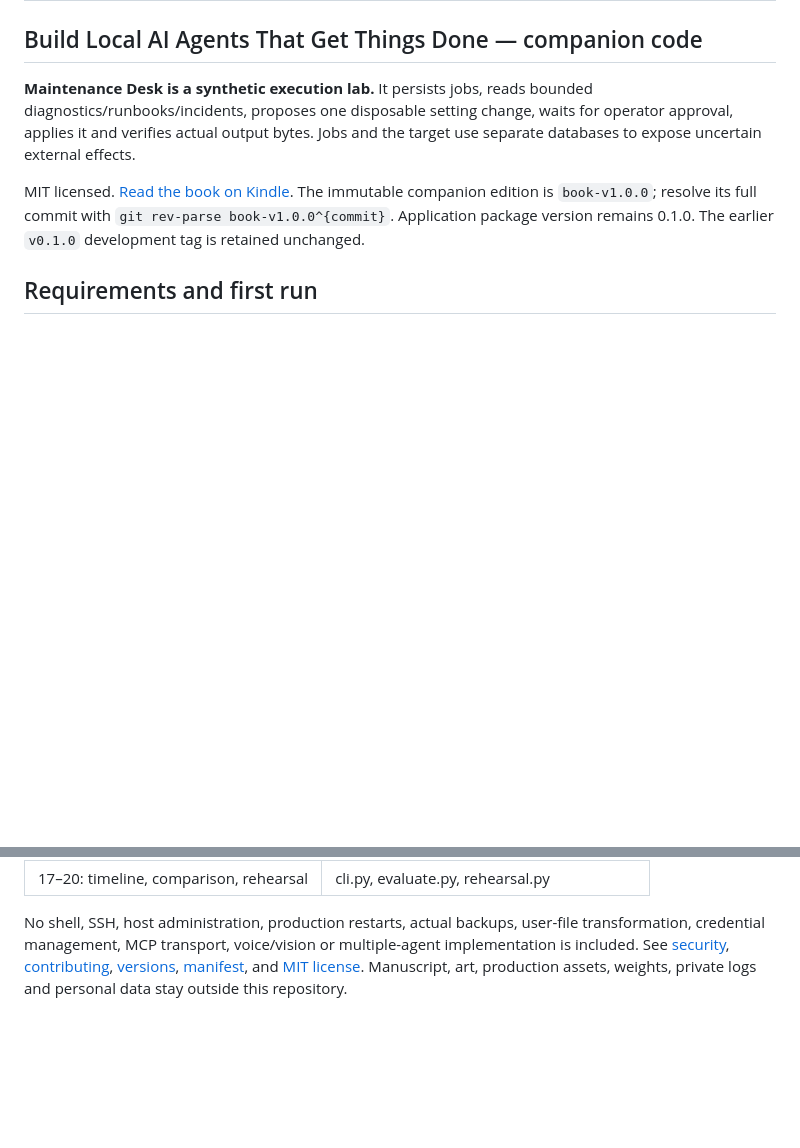
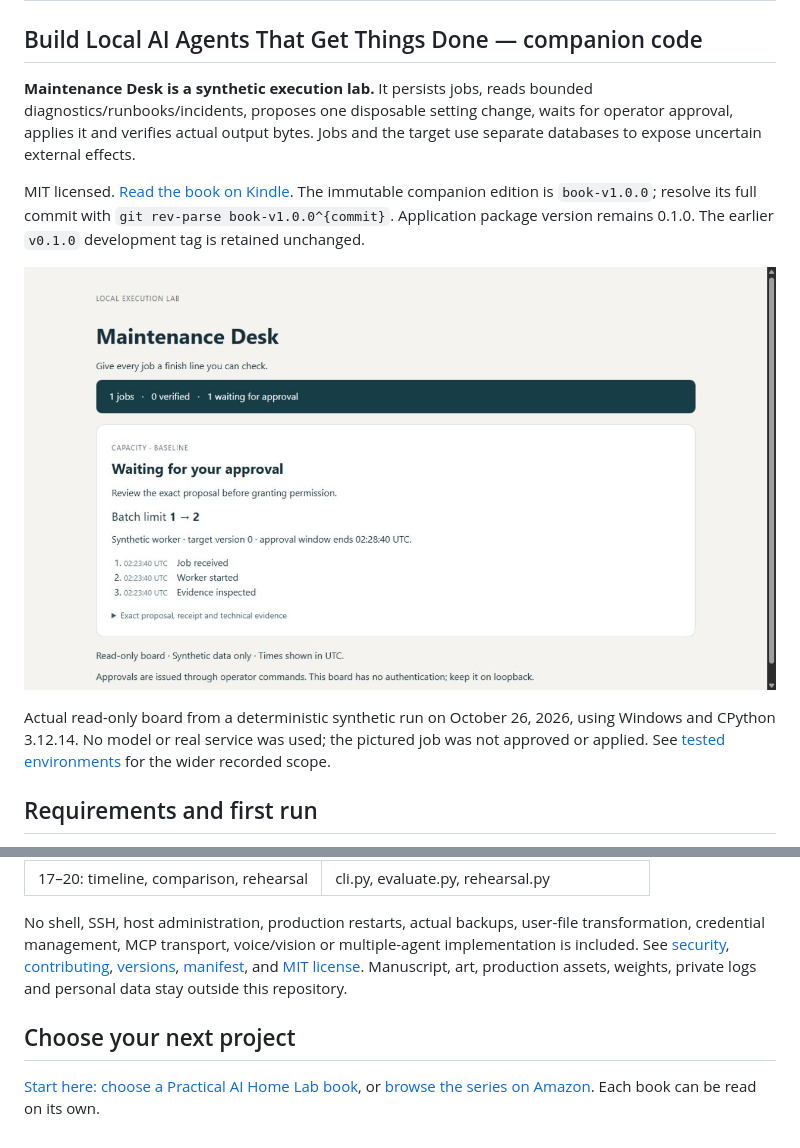
Before and after one commit to chasesaurabh/make-your-home-lab-do-things-for-you, a Markdown page: README.md, 2 parts joined by grey strips. Rendered like a GitHub page; pictures changed too: docs/images/m3-preview.jpg (added); blank space fills up the shorter version.

Commit message:
Clarify published book links and companion reader guidance

```diff
--- a/README.md
+++ b/README.md
@@ -4,6 +4,10 @@
 **Maintenance Desk is a synthetic execution lab.** It persists jobs, reads bounded diagnostics/runbooks/incidents, proposes one disposable setting change, waits for operator approval, applies it and verifies actual output bytes. Jobs and the target use separate databases to expose uncertain external effects.
 
 MIT licensed. [Read the book on Kindle](https://www.amazon.com/dp/B0HP7C83W8). The immutable companion edition is `book-v1.0.0`; resolve its full commit with `git rev-parse book-v1.0.0^{commit}`. Application package version remains 0.1.0. The earlier `v0.1.0` development tag is retained unchanged.
+
+![Maintenance Desk showing a synthetic job waiting for operator approval](docs/images/m3-preview.jpg)
+
+Actual read-only board from a deterministic synthetic run on October 26, 2026, using Windows and CPython 3.12.14. No model or real service was used; the pictured job was not approved or applied. See [tested environments](VERSION_MATRIX.md) for the wider recorded scope.
 
 ## Requirements and first run
 
@@ -115,3 +119,7 @@ The Docker base is pinned by digest. Each lane compares deterministic and agent
 | 17–20: timeline, comparison, rehearsal | cli.py, evaluate.py, rehearsal.py |
 
 No shell, SSH, host administration, production restarts, actual backups, user-file transformation, credential management, MCP transport, voice/vision or multiple-agent implementation is included. See [security](SECURITY.md), [contributing](CONTRIBUTING.md), [versions](VERSION_MATRIX.md), [manifest](release-manifest.json), and [MIT license](LICENSE). Manuscript, art, production assets, weights, private logs and personal data stay outside this repository.
+
+## Choose your next project
+
+[Start here: choose a Practical AI Home Lab book](https://github.com/chasesaurabh/give-your-home-labs-ai-a-memory/blob/codex/memory-companion/docs/start-here.md), or [browse the series on Amazon](https://www.amazon.com/dp/B0HP7F73K4). Each book can be read on its own.
```
